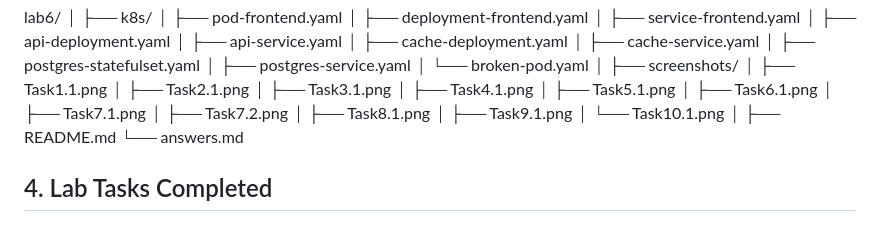
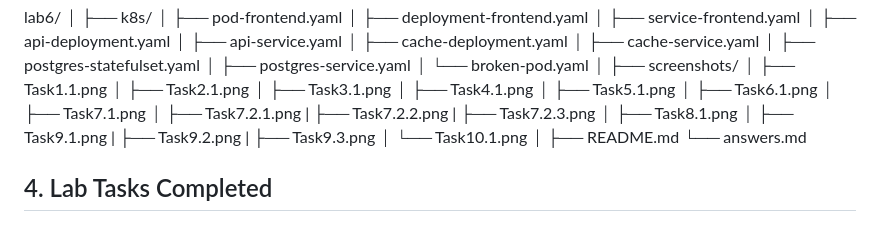
Before and after one commit to VemashiSandanika/CIT-24-01-0240, a Markdown page: lab6/README.md, the part around the change. GitHub-like rendering.

```diff
--- a/lab6/README.md
+++ b/lab6/README.md
@@ -48,14 +48,17 @@ lab6/
 │   ├── Task5.1.png
 │   ├── Task6.1.png
 │   ├── Task7.1.png
-│   ├── Task7.2.png
+│   ├── Task7.2.1.png
+|   ├── Task7.2.2.png
+|   ├── Task7.2.3.png
 │   ├── Task8.1.png
 │   ├── Task9.1.png
+|   ├── Task9.2.png
+|   ├── Task9.3.png
 │   └── Task10.1.png
 │
 ├── README.md
 └── answers.md
-
 
 
 ## 4. Lab Tasks Completed
```
